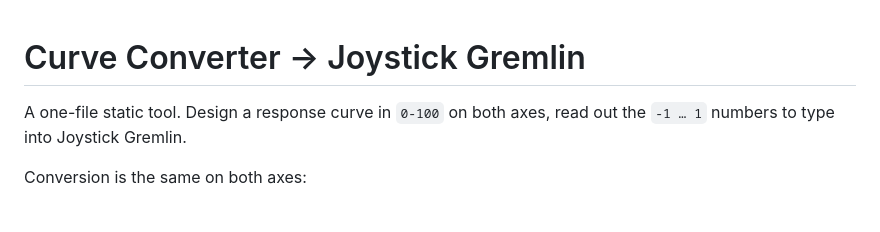
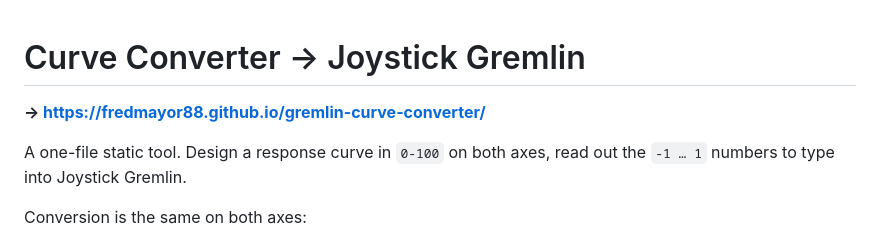
Before and after one commit to fredmayor88/gremlin-curve-converter, a Markdown page: README.md, the part around the change. GitHub-like rendering; blank space fills up the shorter version.

Commit message:
Link the live page from the top of the readme
Co-Authored-By: Claude Opus 5 <noreply@anthropic.com>

```diff
--- a/README.md
+++ b/README.md
@@ -1,4 +1,6 @@
 # Curve Converter → Joystick Gremlin
+
+**→ https://fredmayor88.github.io/gremlin-curve-converter/**
 
 A one-file static tool. Design a response curve in `0-100` on both axes, read out the
 `-1 … 1` numbers to type into Joystick Gremlin.
```
